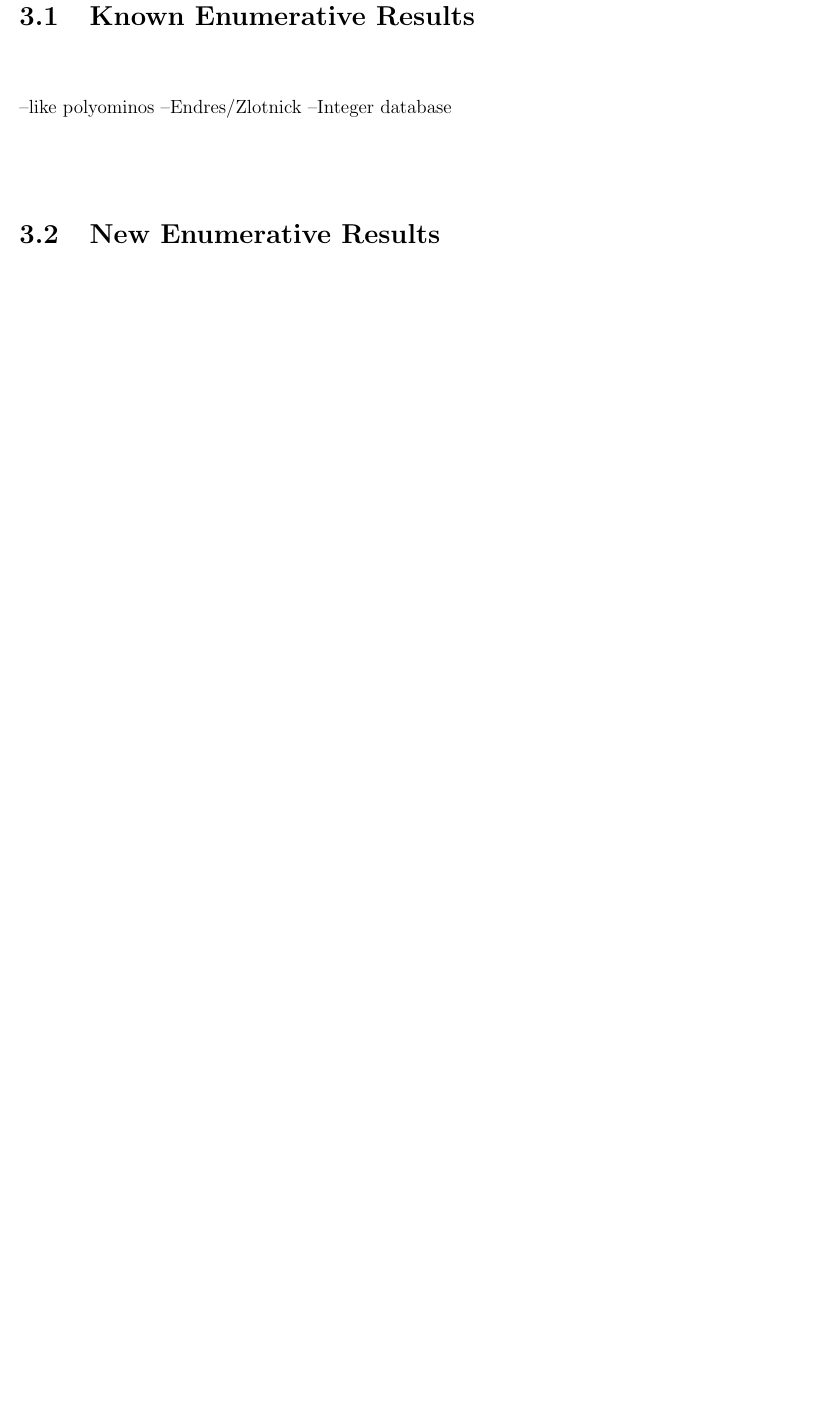
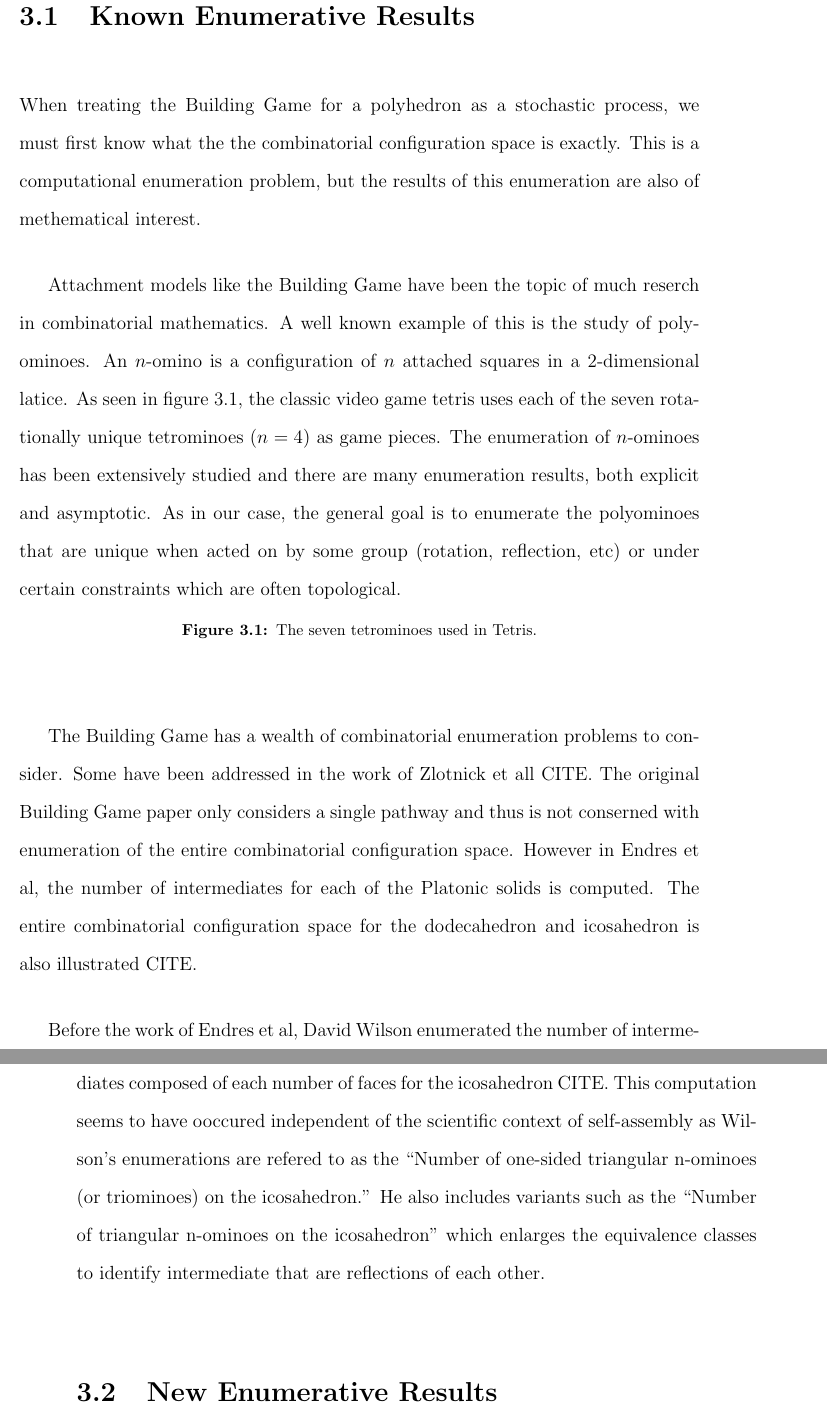
Before and after one commit to Danie1Johnson/thesis, a LaTeX thesis (thesis.tex, which reads content/bg_enumeration.tex): part of page 60 of 93 before the commit and two parts of pages 60 and 61 of 95 after it, the two joined at a grey line, cut so that both start at the same text, the shorter picture padded with empty space. The pictures show the PDF file thesis.pdf that the author committed with the source.

Commit message:
enumeration intro added.

```diff
--- a/content/bg_enumeration.tex
+++ b/content/bg_enumeration.tex
@@ -1,4 +1,14 @@
 \section{Known Enumerative Results}
---like polyominos
---Endres/Zlotnick
---Integer database
+
+When treating the Building Game for a polyhedron as a stochastic process, we must first know what the the combinatorial configuration space is exactly. This is a computational enumeration problem, but the results of this enumeration are also of methematical interest.
+
+Attachment models like the Building Game have been the topic of much reserch in combinatorial mathematics. A well known example of this is the study of polyominoes. An $n$-omino is a configuration of $n$ attached squares in a $2$-dimensional latice. As seen in figure~\ref{fig:Tetris}, the classic video game tetris uses each of the seven rotationally unique tetrominoes ($n = 4$) as game pieces. The enumeration of $n$-ominoes has been extensively studied and there are many enumeration results, both explicit and asymptotic. As in our case, the general goal is to enumerate the polyominoes that are unique when acted on by some group (rotation, reflection, etc) or under certain constraints which are often topological.
+\begin{figure}[ht]
+  %\includegraphics[scale=0.1, angle=0]{tetris.eps}
+\caption{The seven tetrominoes used in Tetris.}
+\label{fig:Tetris}
+\end{figure}
+
+The Building Game has a wealth of combinatorial enumeration problems to consider. Some have been addressed in the work of Zlotnick et all CITE. The original Building Game paper only considers a single pathway and thus is not conserned with enumeration of the entire combinatorial configuration space. However in Endres et al, the number of intermediates for each of the Platonic solids is computed. The entire combinatorial configuration space for the dodecahedron and icosahedron is also illustrated CITE.
+
+Before the work of Endres et al, David Wilson enumerated the number of intermediates composed of each number of faces for the icosahedron CITE. This computation seems to have ooccured independent of the scientific context of self-assembly as Wilson's enumerations are refered to as the ``Number of one-sided triangular n-ominoes (or triominoes) on the icosahedron.'' He also includes variants such as the ``Number of triangular n-ominoes on the icosahedron'' which enlarges the equivalence classes to identify intermediate that are reflections of each other.
@@ -76,3 +99,16 @@ Rhombic Triacontahedron         & 30  	& 2,423,212     & 26,823,095    & ???5,26
+\label{fig:IntCount}
+\end{figure}
+
+\begin{figure}[ht]
+  %\includegraphics[scale=0.1, angle=0]{tetris.eps}
+\caption{The relation between number of faces and connections in the Builging Game combinatorial configuration space.}
+\label{fig:IntCount}
+\end{figure}
+
+\begin{figure}[ht]
+  %\includegraphics[scale=0.1, angle=0]{tetris.eps}
+\caption{The relation between number of faces and paths in the Builging Game combinatorial configuration space.}
+\label{fig:IntCount}
 \end{figure}
 
 
@@ -286,3 +322,5 @@ There are many variants of statistics that this histogram strategy can be used w
 Before the computation of the combinatorial configuration space, we hardcode an enumeration $f_1, \dots, f_{|F|}$ of the faces of our polyhedron. Then, any state $x$ is represented by a binary vector of length $|F|$ with a one in the $k$th entry if $f_k \in x$ and zero otherwise. With this convention, each rotation $g \in G$ corresponds to a permutation of the indices of $x$. Each such permutation in the group is precomputed and then applies as necessary when performing a brute force comparison of two states. To track the connectivity structure of the polyhedron, an adjaceny list on faces is stored as a two dimensional array. For each face number, the adjacency list specifies the index of adjacent faces.
 
 Each group of $k$-faced intermediates $A_k$ is stored as a hash table using the previously described hash function. This allows for order one lookup of intermediates already in the $A_k$ that share the hash of a new proposal intermediate.
+
+\subsection{Run Time}
```
Also changed, not shown: content/Master.bib (+1 -1 lines), thesis.pdf, content/bg_enumeration.tex (23 more changed lines), 2 other files.
